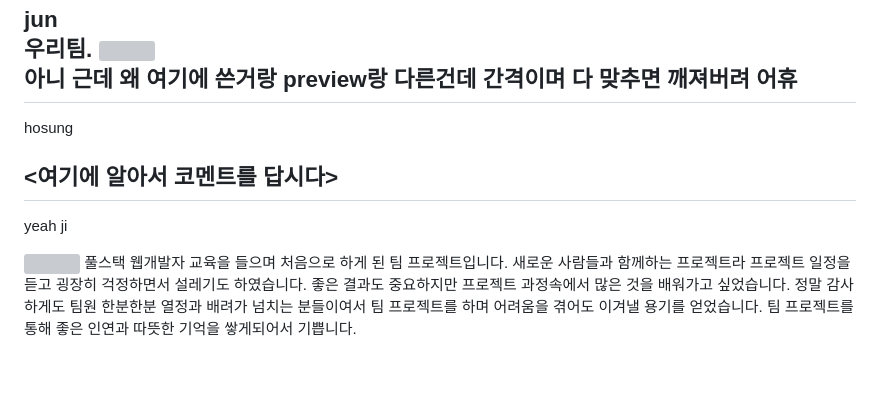
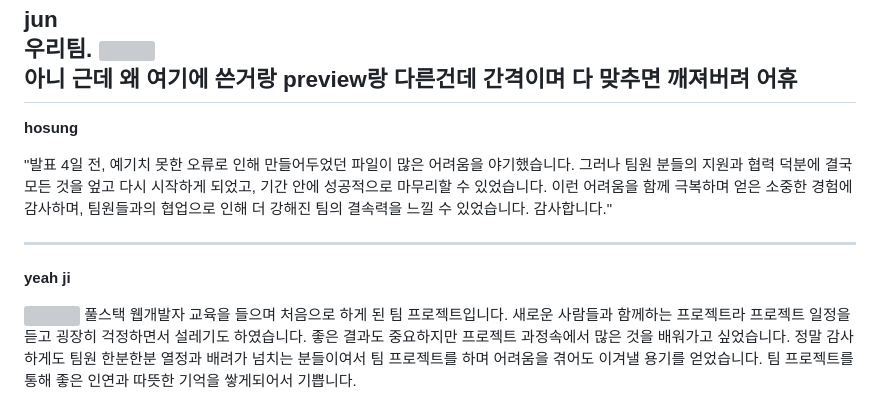
Before and after one commit to ryong123/kdtproject, a Markdown page: README.md, the part around the change. Rendered like a GitHub page; blank space fills up the shorter version; grey boxes are pictures that could not be loaded.

```diff
--- a/README.md
+++ b/README.md
@@ -103,12 +103,16 @@ jun <br>
 <br>
 아니 근데 왜 여기에 쓴거랑 preview랑 다른건데 간격이며 다 맞추면 깨져버려 어휴
 ------------------------------------------------------------------------------
-hosung
+**hosung**
 
 
-<여기에 알아서 코멘트를 답시다>
+
+"발표 4일 전, 예기치 못한 오류로 인해 만들어두었던 파일이 많은 어려움을 야기했습니다. 그러나 팀원 분들의 지원과 협력 덕분에 결국 모든 것을 엎고 다시 시작하게 되었고, 기간 안에 성공적으로 마무리할 수 있었습니다. 이런 어려움을 함께 극복하며 얻은 소중한 경험에 감사하며, 팀원들과의 협업으로 인해 더 강해진 팀의 결속력을 느낄 수 있었습니다. 감사합니다."
+
+
+
 -------------------------------------------------------------------------------
-yeah ji
+**yeah ji**
 
 <img src="https://i.pinimg.com/564x/d8/73/a1/d873a13e8dcdcb473bf0fc1a6e87c5d8.jpg" title="" />
 풀스택 웹개발자 교육을 들으며 처음으로 하게 된 팀 프로젝트입니다.
```
